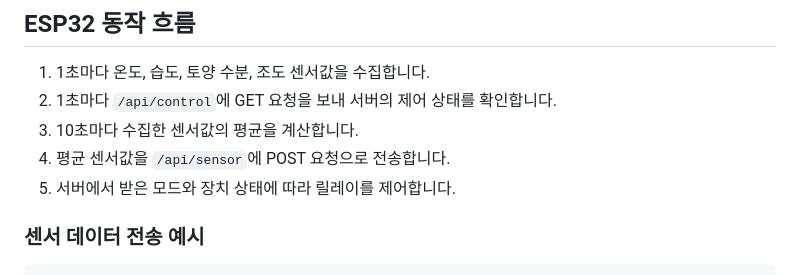
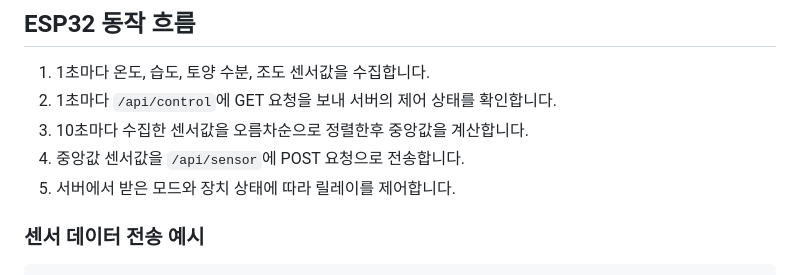
Before and after one commit to Leeseungmin909/esp32-based-greenhouse-control-system, a Markdown page: README.md, the part around the change. Rendered like a GitHub page.

```diff
--- a/README.md
+++ b/README.md
@@ -108,8 +108,8 @@ ESP32-S3, Flask, MariaDB, AWS EC2를 이용한 스마트팜 모니터링 및 제
 
 1. 1초마다 온도, 습도, 토양 수분, 조도 센서값을 수집합니다.
 2. 1초마다 `/api/control`에 GET 요청을 보내 서버의 제어 상태를 확인합니다.
-3. 10초마다 수집한 센서값의 평균을 계산합니다.
-4. 평균 센서값을 `/api/sensor`에 POST 요청으로 전송합니다.
+3. 10초마다 수집한 센서값을 오름차순으로 정렬한후 중앙값을 계산합니다.
+4. 중앙값 센서값을 `/api/sensor`에 POST 요청으로 전송합니다.
 5. 서버에서 받은 모드와 장치 상태에 따라 릴레이를 제어합니다.
 
 
```
